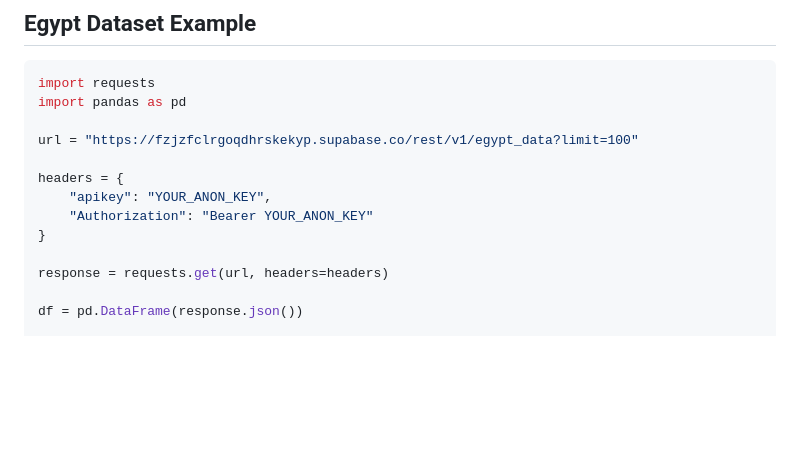
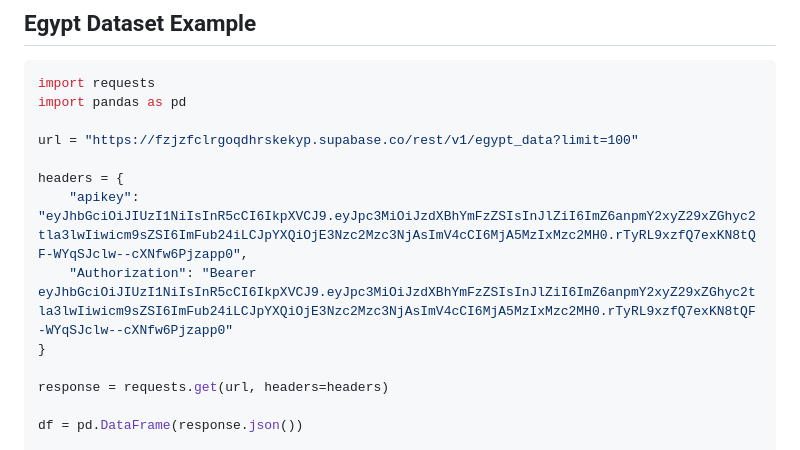
Before and after one commit to alma8raby/Ibrahim-Abduljawad-Portfolio, a Markdown page: README.md, the part around one of its changes. Rendered like a GitHub page; blank space fills up the shorter version.

Commit message:
Update API keys in README.md
Updated API keys in README for access to Supabase.

```diff
--- a/README.md
+++ b/README.md
@@ -177,8 +177,8 @@ import pandas as pd
 url = "https://fzjzfclrgoqdhrskekyp.supabase.co/rest/v1/egypt_data?limit=100"
 
 headers = {
-    "apikey": "YOUR_ANON_KEY",
-    "Authorization": "Bearer YOUR_ANON_KEY"
+    "apikey": "eyJhbGciOiJIUzI1NiIsInR5cCI6IkpXVCJ9.eyJpc3MiOiJzdXBhYmFzZSIsInJlZiI6ImZ6anpmY2xyZ29xZGhyc2tla3lwIiwicm9sZSI6ImFub24iLCJpYXQiOjE3Nzc2Mzc3NjAsImV4cCI6MjA5MzIxMzc2MH0.rTyRL9xzfQ7exKN8tQF-WYqSJclw--cXNfw6Pjzapp0",
+    "Authorization": "Bearer eyJhbGciOiJIUzI1NiIsInR5cCI6IkpXVCJ9.eyJpc3MiOiJzdXBhYmFzZSIsInJlZiI6ImZ6anpmY2xyZ29xZGhyc2tla3lwIiwicm9sZSI6ImFub24iLCJpYXQiOjE3Nzc2Mzc3NjAsImV4cCI6MjA5MzIxMzc2MH0.rTyRL9xzfQ7exKN8tQF-WYqSJclw--cXNfw6Pjzapp0"
 }
 
 response = requests.get(url, headers=headers)
```
Also changed, not shown: other parts of README.md (+0 -1 lines).
